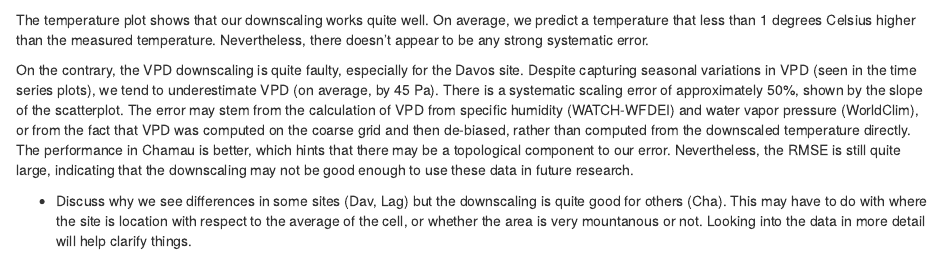
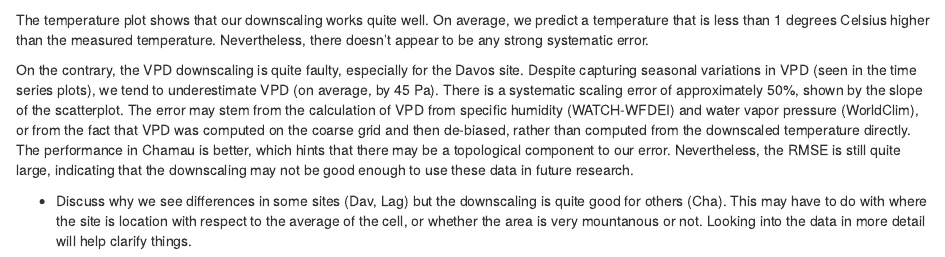
Before and after one commit to pepaaran/agds_proseminar_example, an R Markdown document (vignettes/compare_downscaled_fluxnet.Rmd): the page in a window 1100 px wide, from 4020 px down. Rendered offline with R 4.5, knitr and Pandoc, with nearby package versions; some code elsewhere in the file could not run offline.

Commit message:
minor text change

````diff
--- a/vignettes/compare_downscaled_fluxnet.Rmd
+++ b/vignettes/compare_downscaled_fluxnet.Rmd
@@ -238,7 +238,7 @@ plot_comparison_site(
 )
 ```
 
-The temperature plot shows that our downscaling works quite well. On average, we predict a temperature that less than 1 degrees Celsius higher than the measured temperature. Nevertheless, there doesn't appear to be any strong systematic error.
+The temperature plot shows that our downscaling works quite well. On average, we predict a temperature that is less than 1 degrees Celsius higher than the measured temperature. Nevertheless, there doesn't appear to be any strong systematic error.
 
 On the contrary, the VPD downscaling is quite faulty, especially for the Davos site. Despite capturing seasonal variations in VPD (seen in the time series plots), we tend to underestimate VPD (on average, by 45 Pa). There is a systematic scaling error of approximately 50\%, shown by the slope of the scatterplot. The error may stem from the calculation of VPD from specific humidity (WATCH-WFDEI) and water vapor pressure (WorldClim), or from the fact that VPD was computed on the coarse grid and then de-biased, rather than computed from the downscaled temperature directly. The performance in Chamau is better, which hints that there may be a topological component to our error. Nevertheless, the RMSE is still quite large, indicating that the downscaling may not be good enough to use these data in future research.
 
````
